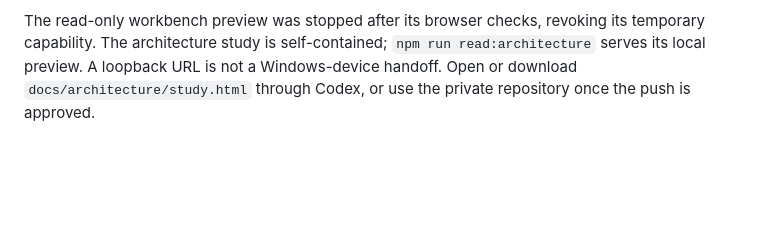
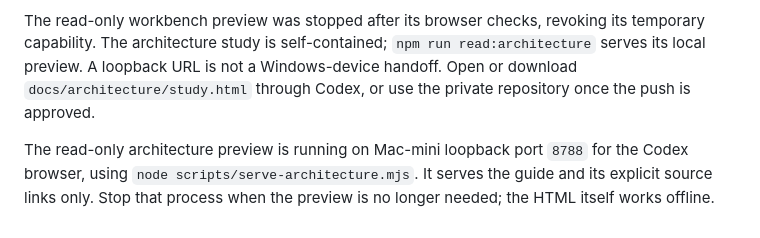
Before and after one commit to vmichalik/stellar-p2p, a Markdown page: docs/handoff.md, the part around the change. GitHub-like rendering; blank space fills up the shorter version.

```diff
--- a/docs/handoff.md
+++ b/docs/handoff.md
@@ -21,3 +21,5 @@ Private keys, bank identities, raw proof material, and runtime secrets stay outs
 Two unrelated untracked files, `README 2.md` and `docs/status 2.md`, were left untouched and excluded from the commits. Private runtime files, testnet journals and disposable diagnostic output remain ignored.
 
 The read-only workbench preview was stopped after its browser checks, revoking its temporary capability. The architecture study is self-contained; `npm run read:architecture` serves its local preview. A loopback URL is not a Windows-device handoff. Open or download `docs/architecture/study.html` through Codex, or use the private repository once the push is approved.
+
+The read-only architecture preview is running on Mac-mini loopback port `8788` for the Codex browser, using `node scripts/serve-architecture.mjs`. It serves the guide and its explicit source links only. Stop that process when the preview is no longer needed; the HTML itself works offline.
```
Also changed, not shown: docs/architecture/escrow-contract.md (+2 -0 lines), docs/architecture/talk-tracks.md (+4 -0 lines).
